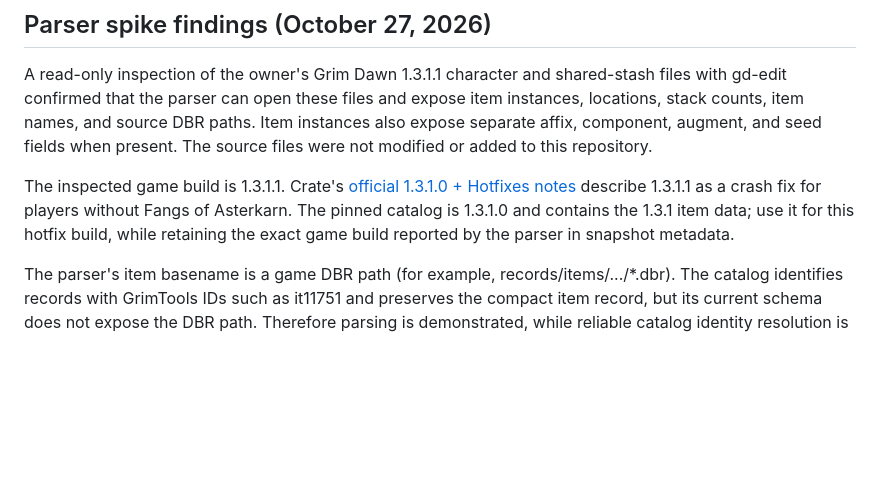
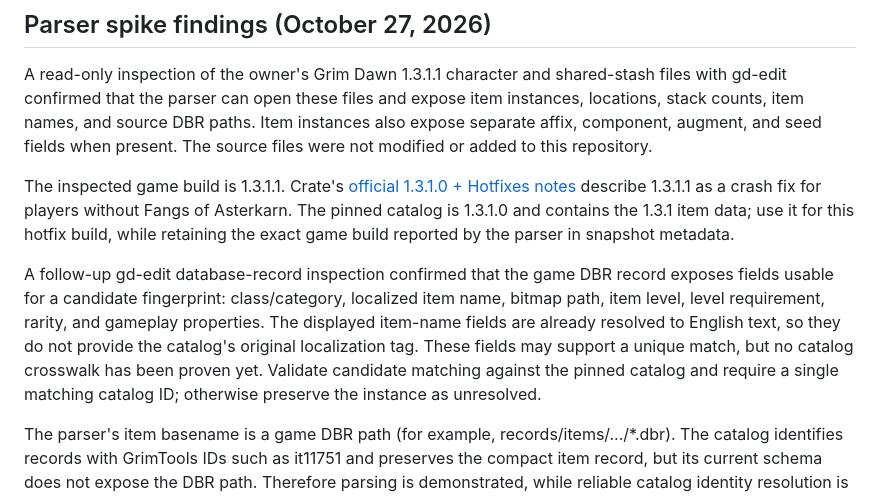
Before and after one commit to jawsalo/game-lab, a Markdown page: docs/SNAPSHOT-IMPORT-CONTRACT.md, the part around the change. GitHub-like rendering; blank space fills up the shorter version.

Commit message:
docs: capture snapshot crosswalk probe

```diff
--- a/docs/SNAPSHOT-IMPORT-CONTRACT.md
+++ b/docs/SNAPSHOT-IMPORT-CONTRACT.md
@@ -42,6 +42,8 @@ A read-only inspection of the owner's Grim Dawn 1.3.1.1 character and shared-sta
 
 The inspected game build is 1.3.1.1. Crate's [official 1.3.1.0 + Hotfixes notes](https://forums.crateentertainment.com/t/grim-dawn-version-1-3-1-0-hotfixes/160806) describe 1.3.1.1 as a crash fix for players without Fangs of Asterkarn. The pinned catalog is 1.3.1.0 and contains the 1.3.1 item data; use it for this hotfix build, while retaining the exact game build reported by the parser in snapshot metadata.
 
+A follow-up gd-edit database-record inspection confirmed that the game DBR record exposes fields usable for a candidate fingerprint: class/category, localized item name, bitmap path, item level, level requirement, rarity, and gameplay properties. The displayed item-name fields are already resolved to English text, so they do not provide the catalog's original localization tag. These fields may support a unique match, but no catalog crosswalk has been proven yet. Validate candidate matching against the pinned catalog and require a single matching catalog ID; otherwise preserve the instance as unresolved.
+
 The parser's item basename is a game DBR path (for example, records/items/.../*.dbr). The catalog identifies records with GrimTools IDs such as it11751 and preserves the compact item record, but its current schema does not expose the DBR path. Therefore parsing is demonstrated, while reliable catalog identity resolution is not. Do not use a name-only match as a confirmed identity. The next mapping gate is a versioned, generated DBR-path-to-catalog-ID crosswalk with uniqueness checks and fixtures from the parser; ambiguous or absent paths remain unresolved. Never commit the owner's save files or item inventory output as fixtures.
 
 ## Snapshot and identity semantics
```
